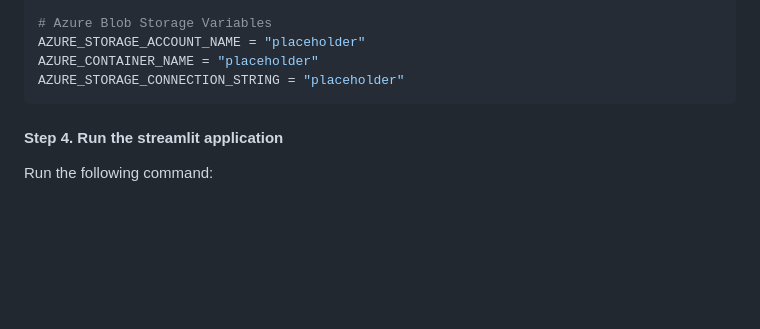
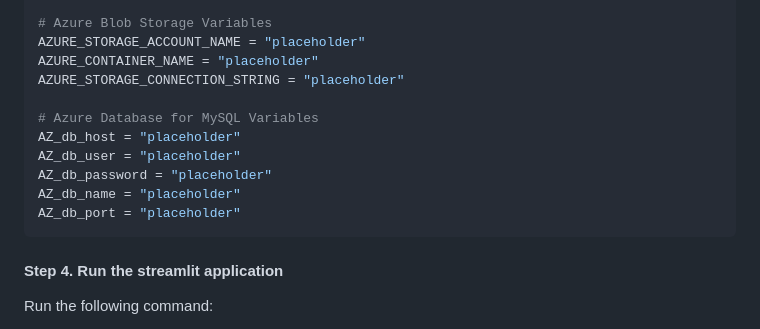
Before and after one commit to Harmxn02/DELAWARExHOWEST, a Markdown page: README.md, the part around the change. Drawn GitHub-style; blank space fills up the shorter version.

Commit message:
Add Azure Database for MySQL configuration placeholders to README

````diff
--- a/README.md
+++ b/README.md
@@ -85,6 +85,13 @@ AZURE_SEARCH_INDEX_NAME = "placeholder"
 AZURE_STORAGE_ACCOUNT_NAME = "placeholder"
 AZURE_CONTAINER_NAME = "placeholder"
 AZURE_STORAGE_CONNECTION_STRING = "placeholder"
+
+# Azure Database for MySQL Variables
+AZ_db_host = "placeholder"
+AZ_db_user = "placeholder"
+AZ_db_password = "placeholder"
+AZ_db_name = "placeholder"
+AZ_db_port = "placeholder"
 ```
 
 #### Step 4. Run the streamlit application
````
